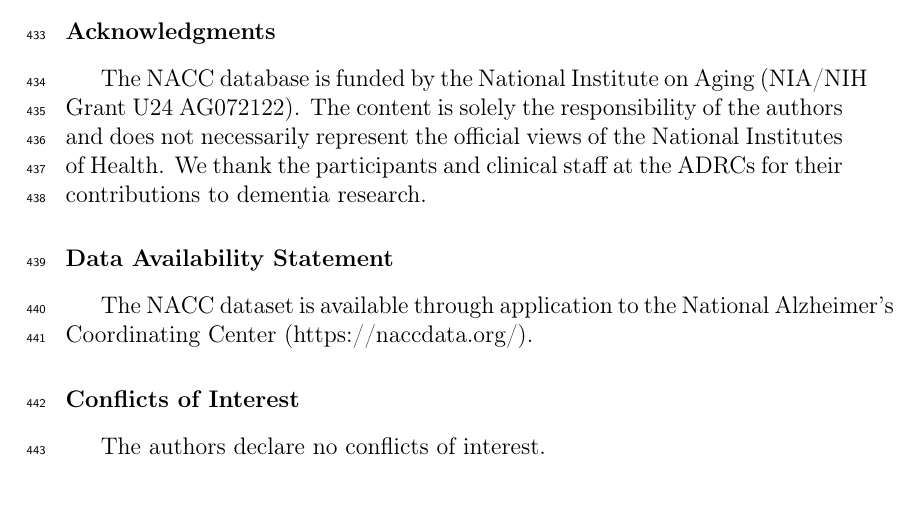
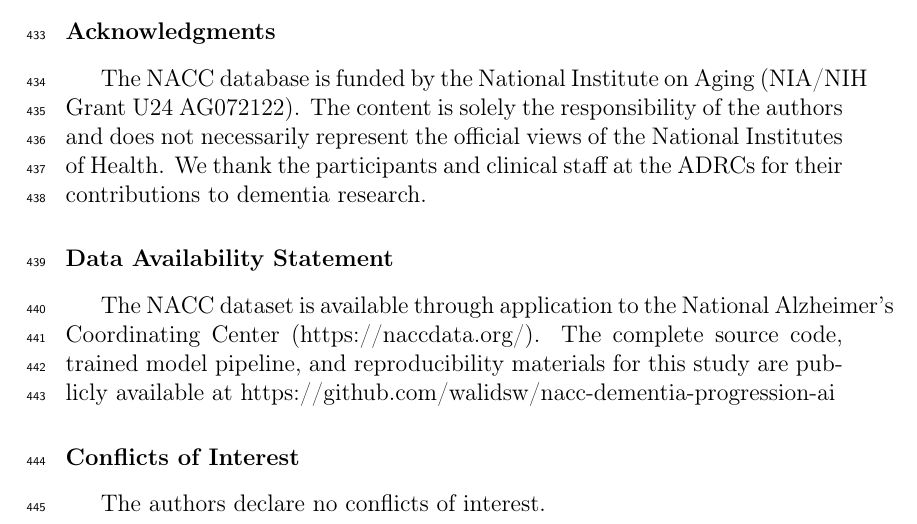
Before and after one commit to walidsw/nacc-dementia-progression-ai, a LaTeX paper (dementia_progression_paper.tex): part of page 27 of 28, cut so that both start at the same text. Compiled offline with pdfLaTeX.

Commit message:
Update Data Availability Statement with GitHub repository link

```diff
--- a/dementia_progression_paper.tex
+++ b/dementia_progression_paper.tex
@@ -573,7 +573,7 @@ This work supports a ``Frugal AI'' paradigm, democratizing access to early Alzhe
 The NACC database is funded by the National Institute on Aging (NIA/NIH Grant U24 AG072122). The content is solely the responsibility of the authors and does not necessarily represent the official views of the National Institutes of Health. We thank the participants and clinical staff at the ADRCs for their contributions to dementia research.
 
 \section*{Data Availability Statement}
-The NACC dataset is available through application to the National Alzheimer's Coordinating Center (https://naccdata.org/).
+The NACC dataset is available through application to the National Alzheimer's Coordinating Center (https://naccdata.org/). The complete source code, trained model pipeline, and reproducibility materials for this study are publicly available at https://github.com/walidsw/nacc-dementia-progression-ai
 
 \section*{Conflicts of Interest}
 The authors declare no conflicts of interest.
```
Also changed, not shown: dementia_progression_paper.pdf.
